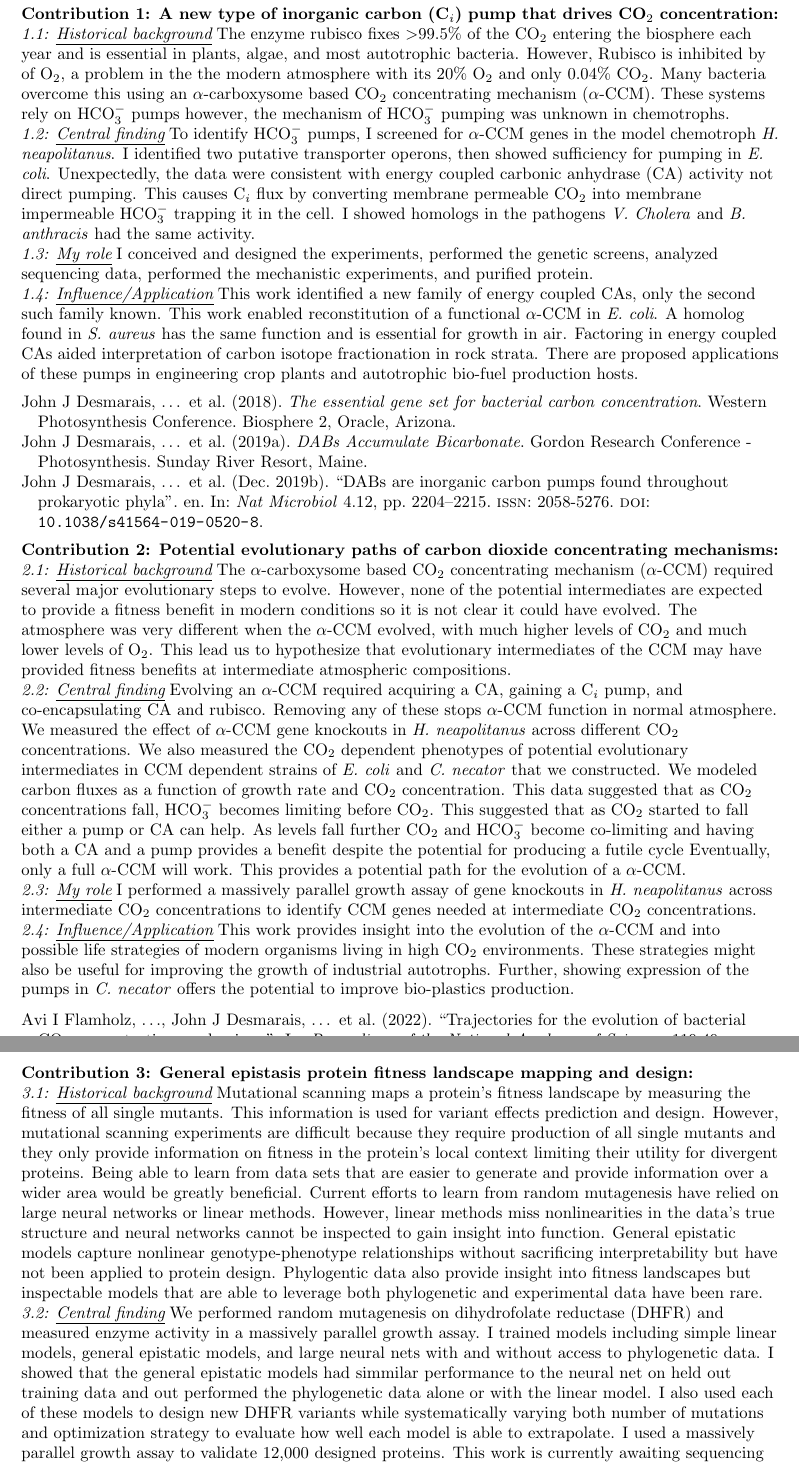
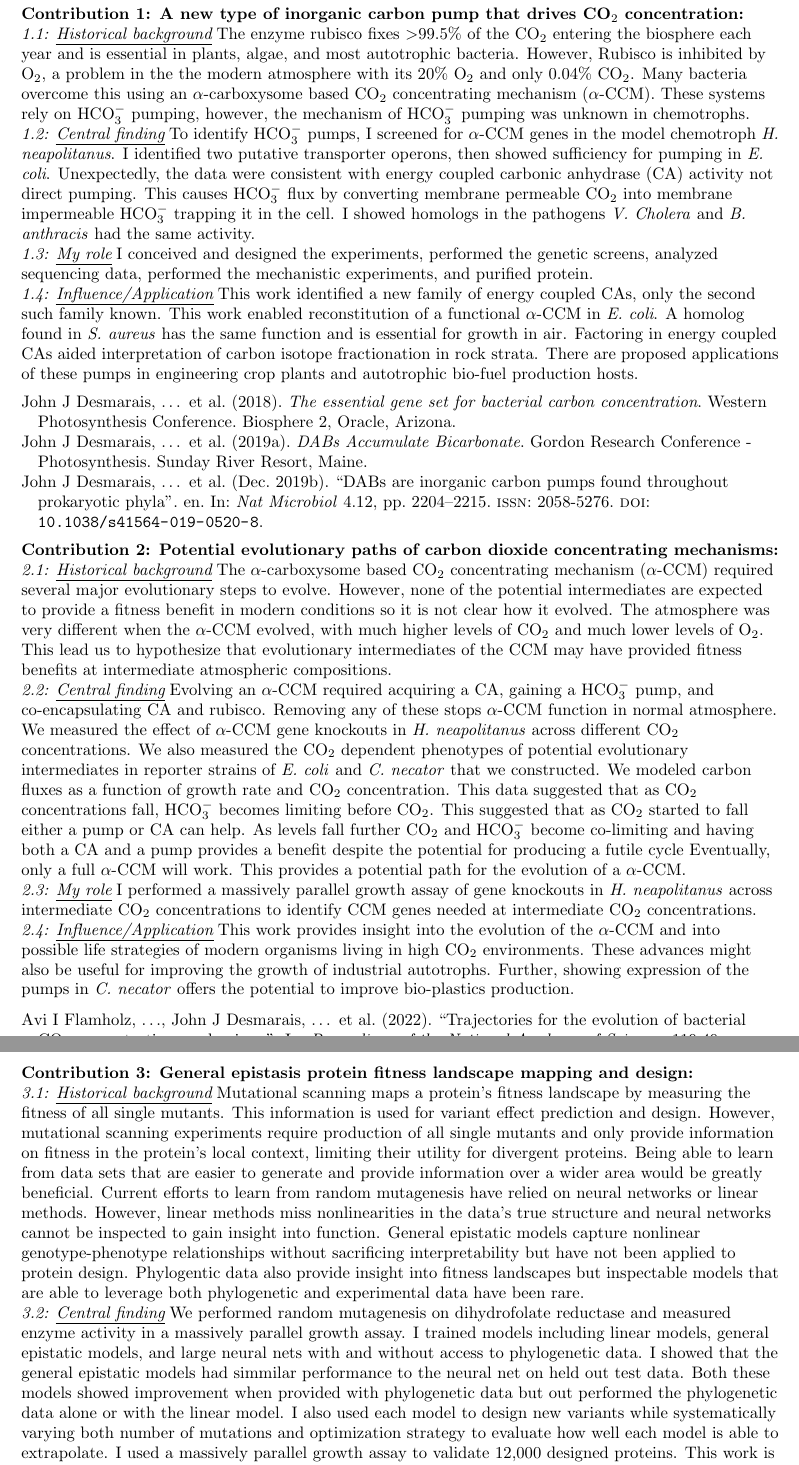
Before and after one commit to jackdesmarais/Fellowships, a LaTeX document (2023_04_08_sub_F32/2023_04_08_sub_Biosketch/contributions_to_science.tex): two parts of pages 1 and 2 of 3, joined at a grey line, cut so that both start at the same text. Compiled offline with pdfLaTeX.

Commit message:
contributions to science cleanup

```diff
--- a/2023_04_08_sub_F32/2023_04_08_sub_Biosketch/contributions_to_science.tex
+++ b/2023_04_08_sub_F32/2023_04_08_sub_Biosketch/contributions_to_science.tex
@@ -114,18 +114,18 @@
 
 \section*{Contributions to Science:}
 \newrefsection
-\subsection{A new type of inorganic carbon (C$_i$) pump that drives CO$_2$ concentration:}
+\subsection{A new type of inorganic carbon pump that drives CO$_2$ concentration:}
 \subsubsection{Historical background}
 The enzyme rubisco fixes $>$99.5\% of the CO$_2$ entering the biosphere each year and is essential in plants, algae, and most autotrophic bacteria.
-However, Rubisco is inhibited by of O$_2$, a problem in the the modern atmosphere with its 20\% O$_2$ and only 0.04\% CO$_2$.
+However, Rubisco is inhibited by O$_2$, a problem in the the modern atmosphere with its 20\% O$_2$ and only 0.04\% CO$_2$.
 Many bacteria overcome this using an $\alpha$-carboxysome based CO$_2$ concentrating mechanism ($\alpha$-CCM).
-These systems rely on HCO$_{3}^{-}$ pumps however, the mechanism of HCO$_{3}^{-}$ pumping was unknown in chemotrophs.
+These systems rely on HCO$_{3}^{-}$ pumping, however, the mechanism of HCO$_{3}^{-}$ pumping was unknown in chemotrophs.
 %
 \subsubsection{Central finding}
 To identify HCO$_{3}^{-}$ pumps, I screened for $\alpha$-CCM genes in the model chemotroph \textit{H. neapolitanus}.
 I identified two putative transporter operons, then showed sufficiency for pumping in \textit{E. coli}.
 Unexpectedly, the data were consistent with energy coupled carbonic anhydrase (CA) activity not direct pumping.
-This causes C$_i$ flux by converting membrane permeable CO$_2$ into membrane impermeable HCO$_{3}^{-}$ trapping it in the cell.
+This causes HCO$_{3}^{-}$ flux by converting membrane permeable CO$_2$ into membrane impermeable HCO$_{3}^{-}$ trapping it in the cell.
 I showed homologs in the pathogens \textit{V. Cholera} and \textit{B. anthracis} had the same activity.
 %
 \subsubsection{My role}
@@ -148,15 +148,15 @@ There are proposed applications of these pumps in engineering crop plants and au
 \subsection{Potential evolutionary paths of carbon dioxide concentrating mechanisms:}\label{CCM_EVO}
 \subsubsection{Historical background}
 The $\alpha$-carboxysome based CO$_2$ concentrating mechanism ($\alpha$-CCM) required several major evolutionary steps to evolve.
-However, none of the potential intermediates are expected to provide a fitness benefit in modern conditions so it is not clear it could have evolved.
+However, none of the potential intermediates are expected to provide a fitness benefit in modern conditions so it is not clear how it evolved.
 The atmosphere was very different when the $\alpha$-CCM evolved, with much higher levels of CO$_2$ and much lower levels of O$_2$.
 This lead us to hypothesize that evolutionary intermediates of the CCM may have provided fitness benefits at intermediate atmospheric compositions.
 %
 \subsubsection{Central finding}
-Evolving an $\alpha$-CCM required acquiring a CA, gaining a C$_i$ pump, and co-encapsulating CA and rubisco.
+Evolving an $\alpha$-CCM required acquiring a CA, gaining a HCO$_{3}^{-}$ pump, and co-encapsulating CA and rubisco.
 Removing any of these stops $\alpha$-CCM function in normal atmosphere.
 We measured the effect of $\alpha$-CCM gene knockouts in \textit{H. neapolitanus} across different CO$_2$ concentrations.
-We also measured  the CO$_2$ dependent phenotypes of potential evolutionary intermediates in CCM dependent strains of \textit{E. coli} and \textit{C. necator} that we constructed.
+We also measured  the CO$_2$ dependent phenotypes of potential evolutionary intermediates in reporter strains of \textit{E. coli} and \textit{C. necator} that we constructed.
 We modeled carbon fluxes as a function of growth rate and CO$_2$ concentration.
 This data suggested that as CO$_2$ concentrations fall, HCO$_{3}^{-}$ becomes limiting before CO$_2$.
 This suggested that as CO$_2$ started to fall either a pump or CA can help.
@@ -169,7 +169,7 @@ I performed a massively parallel growth assay of gene knockouts in \textit{H. ne
 %
 \subsubsection{Influence/Application}
 This work provides insight into the evolution of the $\alpha$-CCM and into possible life strategies of modern organisms living in high CO$_2$ environments.
-These strategies might also be useful for improving the growth of industrial autotrophs.
+These advances might also be useful for improving the growth of industrial autotrophs.
 Further, showing expression of the pumps in \textit{C. necator} offers the potential to improve bio-plastics production.
 
 %
@@ -183,19 +183,20 @@ Further, showing expression of the pumps in \textit{C. necator} offers the poten
 \subsection{General epistasis protein fitness landscape mapping and design:}
 \subsubsection{Historical background}
 Mutational scanning maps a protein's fitness landscape by measuring the fitness of all single mutants.
-This information is used for variant effects prediction and design.
-However, mutational scanning experiments are difficult because they require production of all single mutants and they only provide information on fitness in the protein's local context limiting their utility for divergent proteins.
+This information is used for variant effect prediction and design.
+However, mutational scanning experiments require production of all single mutants and only provide information on fitness in the protein's local context, limiting their utility for divergent proteins.
 Being able to learn from data sets that are easier to generate and provide information over a wider area would be greatly beneficial.
-Current efforts to learn from random mutagenesis have relied on large neural networks or linear methods.
+Current efforts to learn from random mutagenesis have relied on neural networks or linear methods.
 However, linear methods miss nonlinearities in the data's true structure and neural networks cannot be inspected to gain insight into function.
 General epistatic models capture nonlinear genotype-phenotype relationships without sacrificing interpretability but have not been applied to protein design.
 Phylogentic data also provide insight into fitness landscapes but inspectable models that are able to leverage both phylogenetic and experimental data have been rare.
 %
 \subsubsection{Central finding}
-We performed random mutagenesis on dihydrofolate reductase (DHFR) and measured enzyme activity in a massively parallel growth assay.
-I trained models including simple linear models, general epistatic models, and large neural nets with and without access to phylogenetic data.
-I showed that the general epistatic models had simmilar performance to the neural net on held out training data and out performed the phylogenetic data alone or with the linear model.
-I also used each of these models to design new DHFR variants while systematically varying both number of mutations and optimization strategy to evaluate how well each model is able to extrapolate.
+We performed random mutagenesis on dihydrofolate reductase and measured enzyme activity in a massively parallel growth assay.
+I trained models including linear models, general epistatic models, and large neural nets with and without access to phylogenetic data.
+I showed that the general epistatic models had simmilar performance to the neural net on held out test data.
+Both these models showed improvement when provided with phylogenetic data but out performed the phylogenetic data alone or with the linear model.
+I also used each model to design new variants while systematically varying both number of mutations and optimization strategy to evaluate how well each model is able to extrapolate.
 I used a massively parallel growth assay to validate 12,000 designed proteins.
 This work is currently awaiting sequencing results from the final experiment before submission.
 %
```
Also changed, not shown: 2023_04_08_sub_F32/2023_04_08_sub_Biosketch/contributions_to_science.pdf, 2023_04_08_sub_F32/2023_04_08_sub_Biosketch/contributions_to_science.tex (2 more changed lines).
